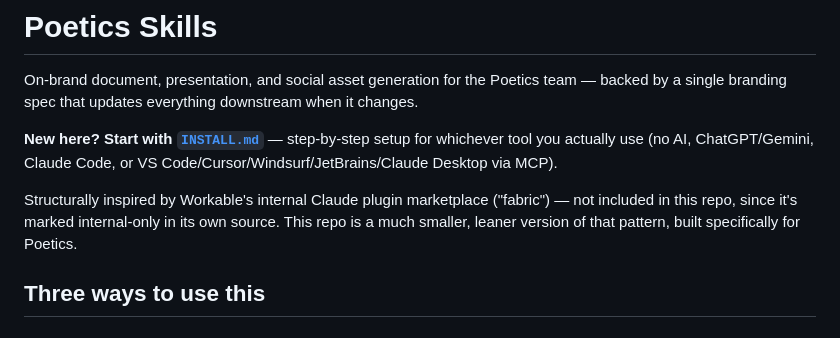
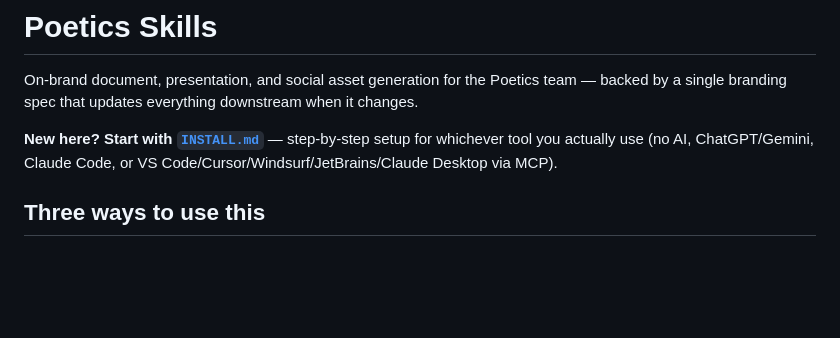
Before and after one commit to ThanosDimitriou/poetics-skills, a Markdown page: README.md, the part around the change. Drawn GitHub-style; blank space fills up the shorter version.

Commit message:
Simplify README by removing internal marketplace reference
Removed unnecessary information about Workable's internal Claude plugin marketplace.

```diff
--- a/README.md
+++ b/README.md
@@ -6,10 +6,6 @@ single branding spec that updates everything downstream when it changes.
 **New here? Start with [`INSTALL.md`](INSTALL.md)** — step-by-step setup for whichever tool you
 actually use (no AI, ChatGPT/Gemini, Claude Code, or VS Code/Cursor/Windsurf/JetBrains/Claude
 Desktop via MCP).
-
-Structurally inspired by Workable's internal Claude plugin marketplace ("fabric") — not included
-in this repo, since it's marked internal-only in its own source. This repo is a much smaller,
-leaner version of that pattern, built specifically for Poetics.
 
 ## Three ways to use this
 
```
